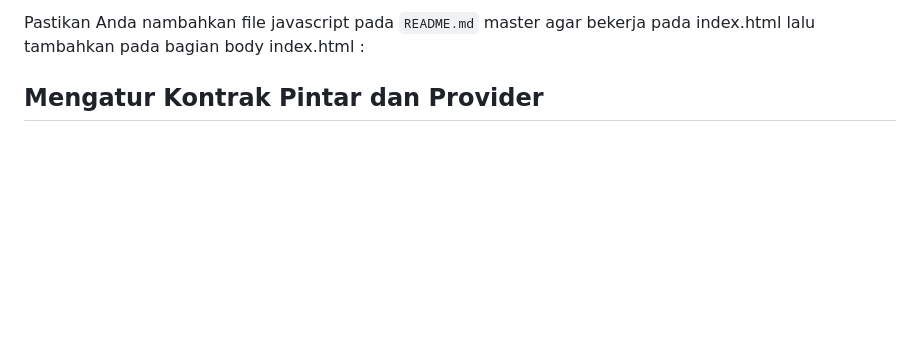
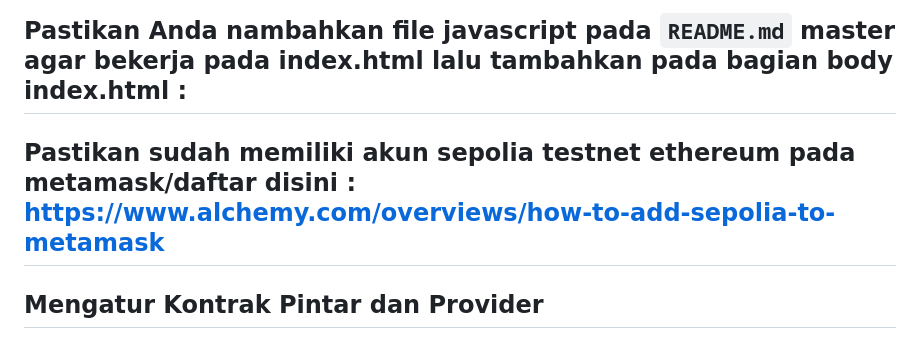
Before and after one commit to sultan123456789/savedata, a Markdown page: README.md, the part around the change. Rendered like a GitHub page; blank space fills up the shorter version.

```diff
--- a/README.md
+++ b/README.md
@@ -1,4 +1,6 @@
-Pastikan Anda nambahkan file javascript pada `README.md` master agar bekerja pada index.html lalu tambahkan pada bagian body index.html :
+## Pastikan Anda nambahkan file javascript pada `README.md` master agar bekerja pada index.html lalu tambahkan pada bagian body index.html :
+
+## Pastikan sudah memiliki akun sepolia testnet ethereum pada metamask/daftar disini : https://www.alchemy.com/overviews/how-to-add-sepolia-to-metamask
 
 ## Mengatur Kontrak Pintar dan Provider
 
```
